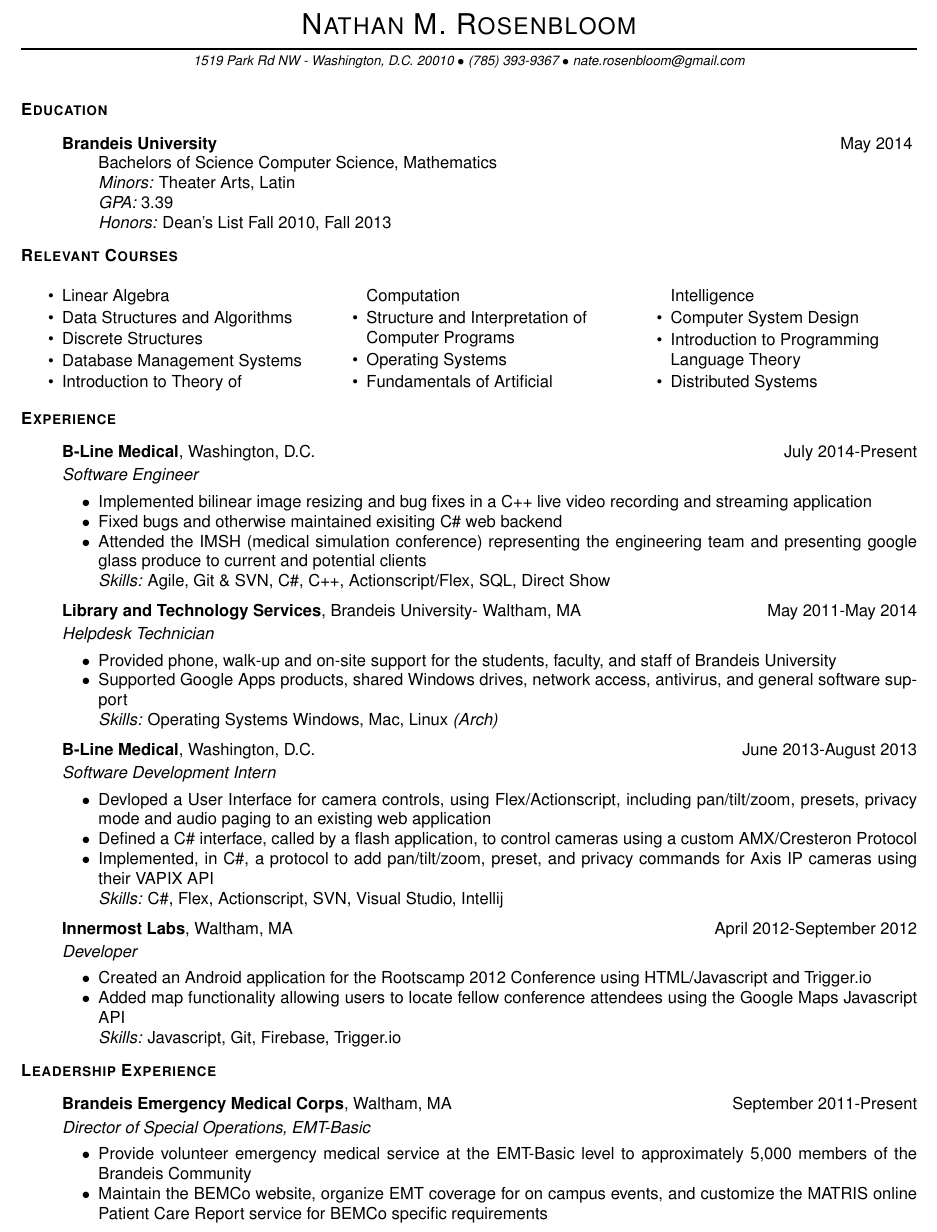
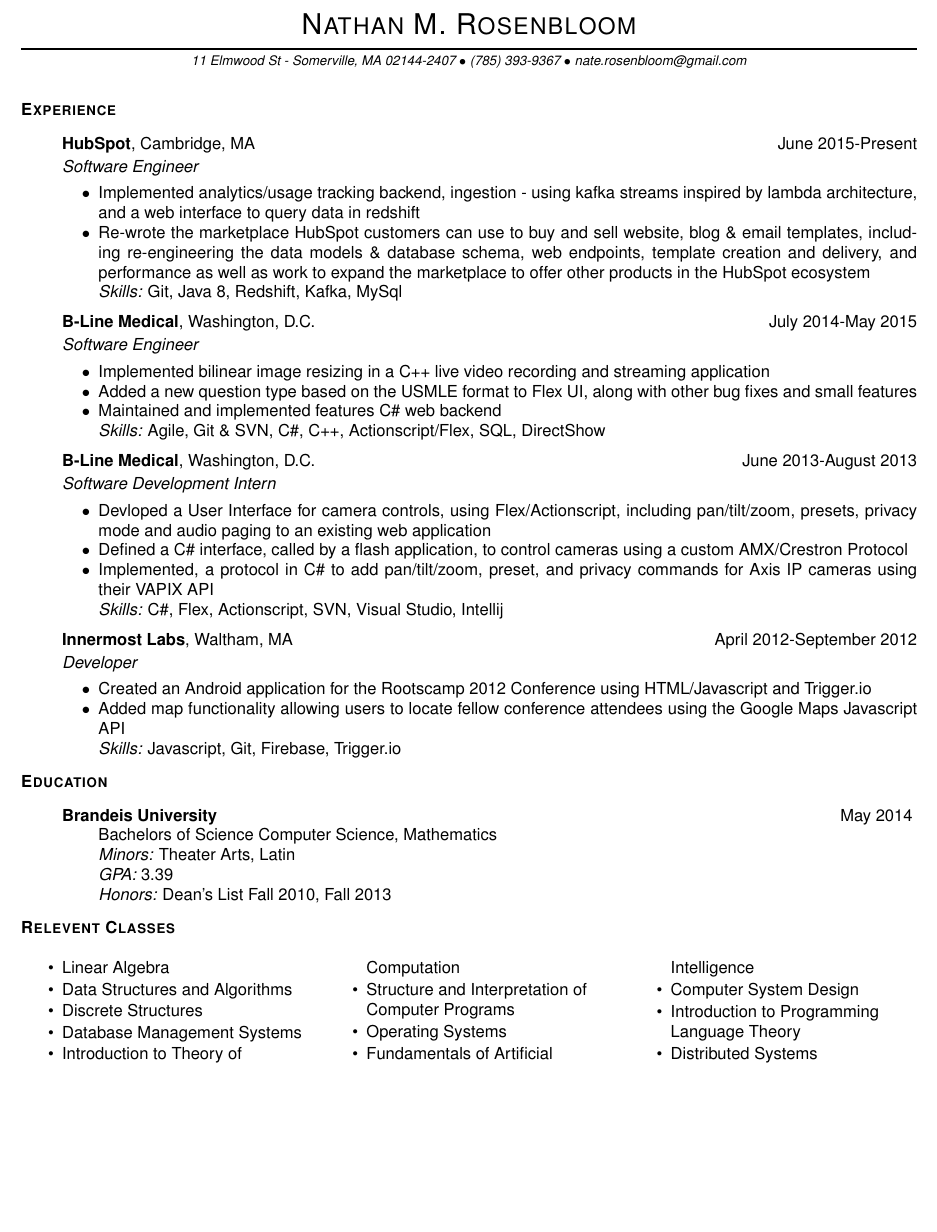
Before and after one commit to compyman/resume, a LaTeX CV (resume.tex): part of the page, cut so that both start at the same text, the shorter picture padded with empty space. Compiled offline with pdfLaTeX.

Commit message:
update with hubspot

```diff
--- a/resume.tex
+++ b/resume.tex
@@ -18,12 +18,9 @@
 % \renewcommand*{\sfdefault}{helvet}
 \renewcommand*{\familydefault}{\sfdefault}
 
-
-
 \newcommand{\lr}[2]{#1\hfill#2}
-
 \newcommand{\name}{Nathan M. Rosenbloom}
-\newcommand{\addr}{1519 Park Rd NW - Washington, D.C. 20010}
+\newcommand{\addr}{11 Elmwood St - Somerville, MA 02144-2407}
 \newcommand{\phone}{(785) 393-9367}
 \newcommand{\email}{nate.rosenbloom@gmail.com}
 
@@ -93,8 +87,32 @@
 \resname{\name}{\addr}{\phone}{\email}
 \setcounter{secnumdepth}{-1} %disables section numbering
 
+\begin{ressection}{Experience}
+  \begin{resitem}{HubSpot}{Cambridge, MA}{June 2015-Present}{Software Engineer}
+  \item Implemented analytics/usage tracking backend, ingestion - using kafka streams inspired by lambda architecture, and a web interface to query data in redshift
+  \item Re-wrote the marketplace HubSpot customers can use to buy and sell website, blog \& email templates, including re-engineering the data models \& database schema, web endpoints, template creation and delivery, and performance as well as work to expand the marketplace to offer other products in the HubSpot ecosystem
+    \skills{Git, Java 8, Redshift, Kafka, MySql}
+  \end{resitem}
+  \begin {resitem}{B-Line Medical}{Washington, D.C.}{July 2014-May 2015}{Software Engineer}
+  \item Implemented bilinear image resizing in a C++ live video recording and streaming application
+  \item Added a new question type based on the USMLE format to Flex UI, along with other bug fixes and small features
+  \item Maintained and implemented features  C\# web backend
+    \skills{Agile, Git \& SVN, C\#, C++, Actionscript/Flex, SQL, DirectShow}
+  \end{resitem}
+  \begin{resitem}{B-Line Medical}{Washington, D.C.}{June 2013-August 2013}{Software Development Intern}
+  \item Devloped a User Interface for camera controls, using Flex/Actionscript, including pan/tilt/zoom, presets, privacy mode and audio paging to an existing web application
+  \item Defined a C\# interface, called by a flash application, to control cameras using a custom AMX/Crestron Protocol
+  \item Implemented, a protocol in C\# to add pan/tilt/zoom, preset, and privacy commands for Axis IP cameras using their VAPIX API
+    \skills{C\#, Flex, Actionscript, SVN, Visual Studio, Intellij}
+  \end{resitem}
+  \begin{resitem}{Innermost Labs}{Waltham, MA}{April 2012-September 2012}{Developer}
+  \item Created an Android application for the Rootscamp 2012 Conference using HTML/Javascript and Trigger.io
+  \item Added map functionality allowing users to locate fellow conference attendees  using the Google Maps Javascript API
+    \skills{Javascript, Git, Firebase, Trigger.io}
+  \end{resitem}
+\end{ressection}
 \reseducation{Brandeis University}{May 2014}{3.39}{Bachelors of Science Computer Science, Mathematics}{Theater Arts, Latin}{Dean's List Fall 2010, Fall 2013}
-\begin{resclasses}
+\begin{reslist}{Relevent Classes}
 \item Linear Algebra
 \item Data Structures and Algorithms
 \item Discrete Structures
@@ -106,35 +124,5 @@
 \item Computer System Design
 \item Introduction to Programming Language Theory
 \item Distributed Systems
-\end{resclasses}
-\begin{ressection}{Experience}
-  \begin {resitem}{B-Line Medical}{Washington, D.C.}{July 2014-Present}{Software Engineer}
-  \item Implemented bilinear image resizing and  bug fixes in a C++ live video recording and streaming application
-  \item Fixed bugs and otherwise maintained exisiting C\# web backend
-  \item Attended the IMSH (medical simulation conference) representing the engineering team and presenting google glass produce to current and potential clients
-    \skills{Agile, Git \& SVN, C\#, C++, Actionscript/Flex, SQL, Direct Show}
-  \end{resitem}
-  \begin{resitem}{Library and Technology Services}{Brandeis University- Waltham, MA}{May 2011-May 2014}{Helpdesk Technician}
-  \item Provided phone, walk-up and on-site support for the students, faculty, and staff of Brandeis University
-  \item Supported Google Apps products, shared Windows drives, network access, antivirus, and general software support
-    \skills{Operating Systems Windows, Mac, Linux \textsl{(Arch)}}
-  \end{resitem}
-  \begin{resitem}{B-Line Medical}{Washington, D.C.}{June 2013-August 2013}{Software Development Intern}
-  \item Devloped a User Interface for camera controls, using Flex/Actionscript, including pan/tilt/zoom, presets, privacy mode and audio paging to an existing web application
-  \item Defined a C\# interface, called by a flash application, to control cameras using a custom AMX/Cresteron Protocol
-  \item Implemented, in C\#, a protocol to add pan/tilt/zoom, preset, and privacy commands for Axis IP cameras using their VAPIX API
-    \skills{C\#, Flex, Actionscript, SVN, Visual Studio, Intellij}
-  \end{resitem}
-  \begin{resitem}{Innermost Labs}{Waltham, MA}{April 2012-September 2012}{Developer}
-  \item Created an Android application for the Rootscamp 2012 Conference using HTML/Javascript and Trigger.io
-  \item Added map functionality allowing users to locate fellow conference attendees  using the Google Maps Javascript API
-    \skills{Javascript, Git, Firebase, Trigger.io}
-  \end{resitem}
-\end{ressection}
-\begin{ressection}{Leadership Experience}
-  \begin{resitem}{Brandeis Emergency Medical Corps}{Waltham, MA}{September 2011-Present}{Director of Special Operations, EMT-Basic}
-  \item Provide volunteer emergency medical service at the EMT-Basic level to approximately 5,000 members of the Brandeis Community
-  \item Maintain the BEMCo website, organize EMT coverage for on campus events, and customize the MATRIS online Patient Care Report service for BEMCo specific requirements
-  \end{resitem}
-\end{ressection}
+\end{reslist}
 \end{document}
```
Also changed, not shown: resume.tex (13 more changed lines).
